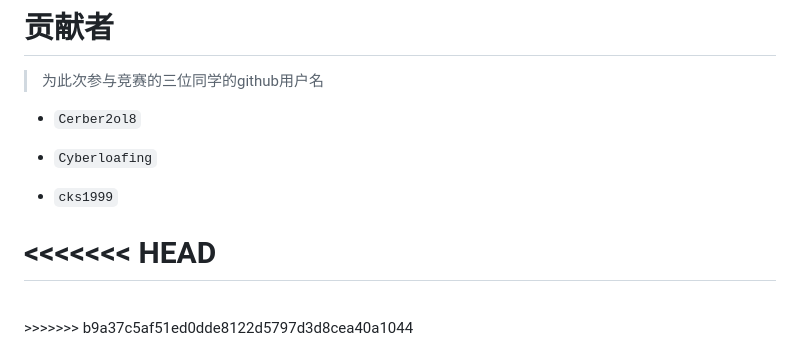
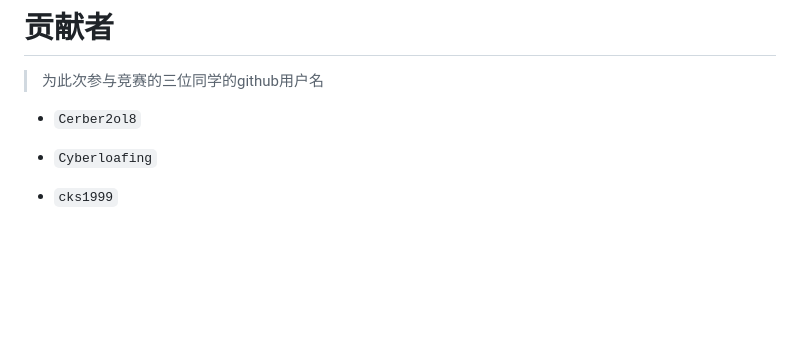
Before and after one commit to Cerber2ol8/ZzuOpenSourceMirror, a Markdown page: README.md, the part around the change. GitHub-like rendering; blank space fills up the shorter version.

```diff
--- a/README.md
+++ b/README.md
@@ -91,10 +91,3 @@ ZzuOpenSourceMirror
 - `Cyberloafing`
 
 - `cks1999`
-
-
-
-<<<<<<< HEAD
-=======
-<br/>
->>>>>>> b9a37c5af51ed0dde8122d5797d3d8cea40a1044
```
